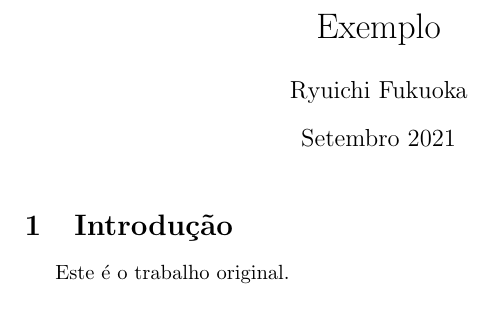
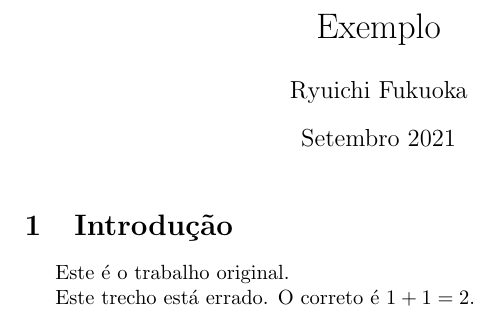
Before and after one commit to ryuichifukuoka/Riemanniana-2021, a LaTeX document (Exemplo.tex): part of the page, cut so that both start at the same text. Compiled offline with pdfLaTeX.

Commit message:
Update Exemplo.tex

```diff
--- a/Exemplo.tex
+++ b/Exemplo.tex
@@ -15,4 +15,6 @@
 
 Este é o trabalho original.
 
+Este trecho está errado. O correto é $1+1=2$.
+
 \end{document}
```
